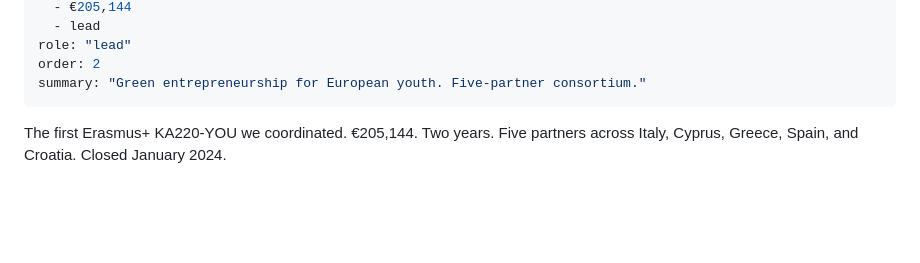
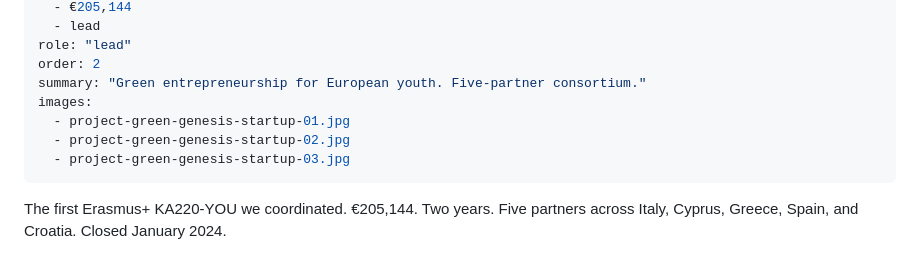
Before and after one commit to liviupop/uzduzuz26, a Markdown page: content/project-green-genesis-startup.md, the part around the change. Drawn GitHub-style; blank space fills up the shorter version.

Commit message:
Update project-green-genesis-startup.md images list (+3) via /admin

```diff
--- a/content/project-green-genesis-startup.md
+++ b/content/project-green-genesis-startup.md
@@ -13,6 +13,10 @@ pills:
 role: "lead"
 order: 2
 summary: "Green entrepreneurship for European youth. Five-partner consortium."
+images:
+  - project-green-genesis-startup-01.jpg
+  - project-green-genesis-startup-02.jpg
+  - project-green-genesis-startup-03.jpg
 ---
 
 The first Erasmus+ KA220-YOU we coordinated. €205,144. Two years. Five partners across Italy, Cyprus, Greece, Spain, and Croatia. Closed January 2024.
```
